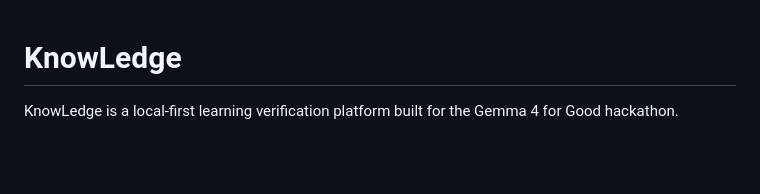
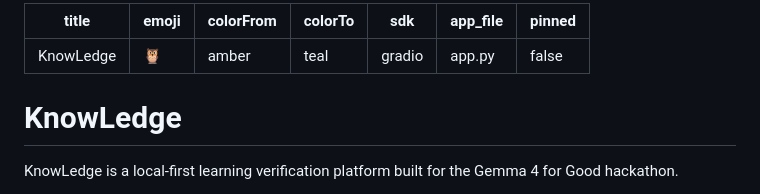
Before and after one commit to Charan-suresh/KnowLedge, a Markdown page: README.md, the part around the change. GitHub-like rendering; blank space fills up the shorter version.

Commit message:
Add Hugging Face Space metadata to README

```diff
--- a/README.md
+++ b/README.md
@@ -1,3 +1,13 @@
+---
+title: KnowLedge
+emoji: "🦉"
+colorFrom: amber
+colorTo: teal
+sdk: gradio
+app_file: app.py
+pinned: false
+---
+
 # KnowLedge
 
 KnowLedge is a local-first learning verification platform built for the Gemma 4 for Good hackathon.
```
